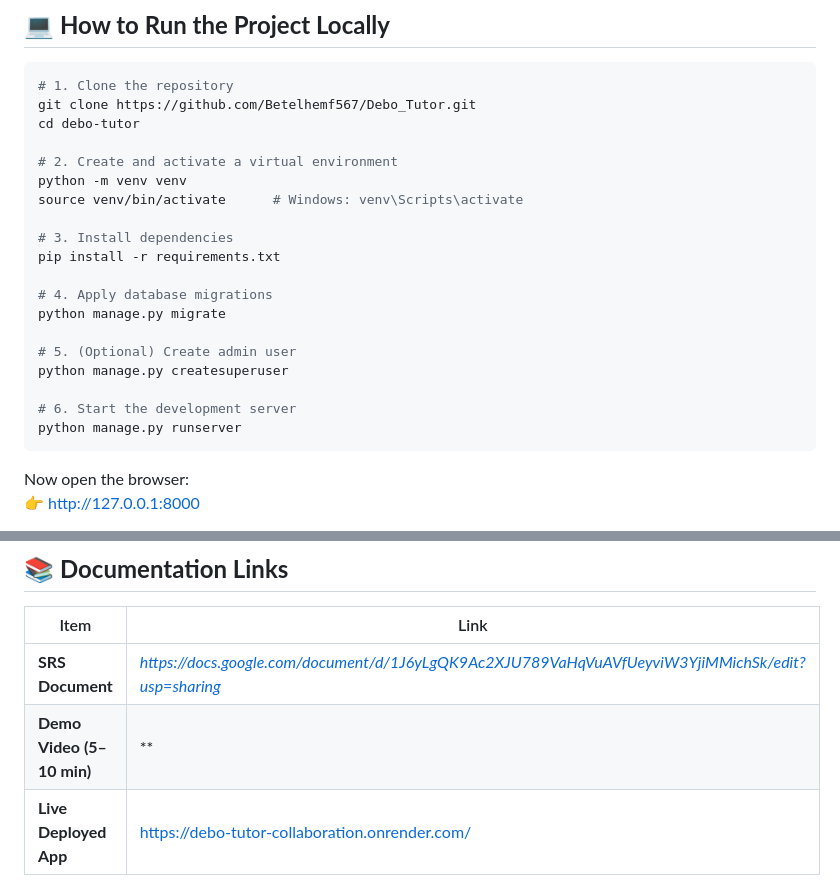
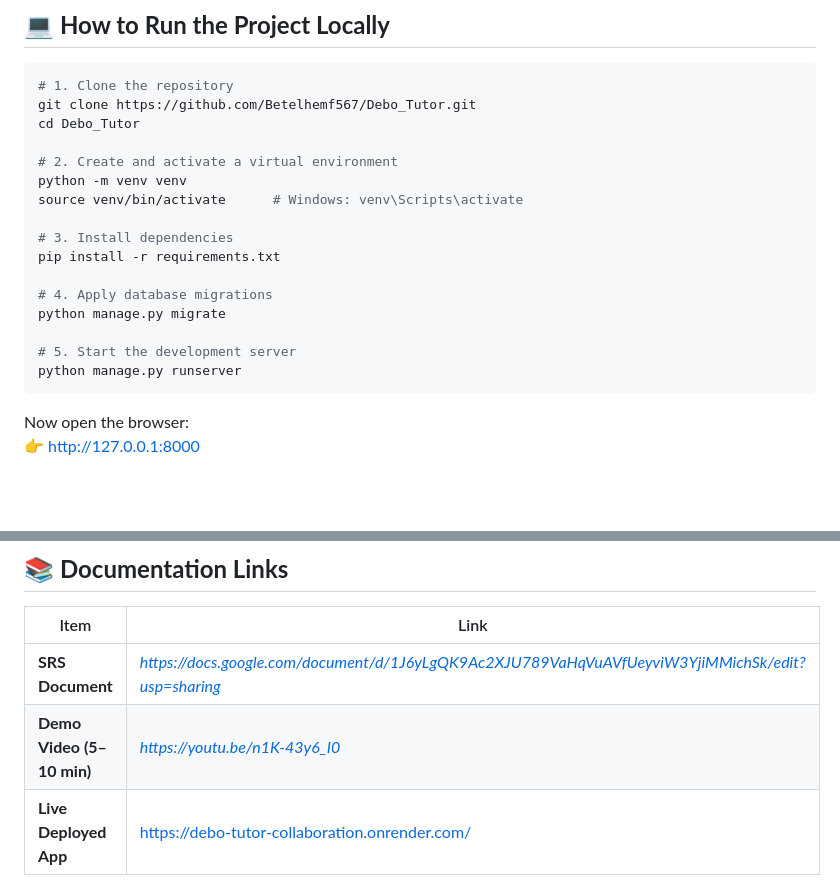
Before and after one commit to Betelhemf567/Debo_Tutor, a Markdown page: README.md, 2 parts joined by grey strips. Rendered like a GitHub page; blank space fills up the shorter version.

````diff
--- a/README.md
+++ b/README.md
@@ -84,7 +84,7 @@ All features match the SRS functional requirements and system design diagrams.
 ```bash
 # 1. Clone the repository
 git clone https://github.com/Betelhemf567/Debo_Tutor.git
-cd debo-tutor
+cd Debo_Tutor
 
 # 2. Create and activate a virtual environment
 python -m venv venv
@@ -96,10 +96,7 @@ pip install -r requirements.txt
 # 4. Apply database migrations
 python manage.py migrate
 
-# 5. (Optional) Create admin user
-python manage.py createsuperuser
-
-# 6. Start the development server
+# 5. Start the development server
 python manage.py runserver
 ```
 
@@ -186,7 +183,7 @@ debo-tutor/
 | Item | Link |
 |------|------|
 | **SRS  Document** | *https://docs.google.com/document/d/1J6yLgQK9Ac2XJU789VaHqVuAVfUeyviW3YjiMMichSk/edit?usp=sharing* |
-| **Demo Video (5–10 min)** | ** |
+| **Demo Video (5–10 min)** | *https://youtu.be/n1K-43y6_I0* |
 | **Live Deployed App** | https://debo-tutor-collaboration.onrender.com/ |
 
 ---
````
